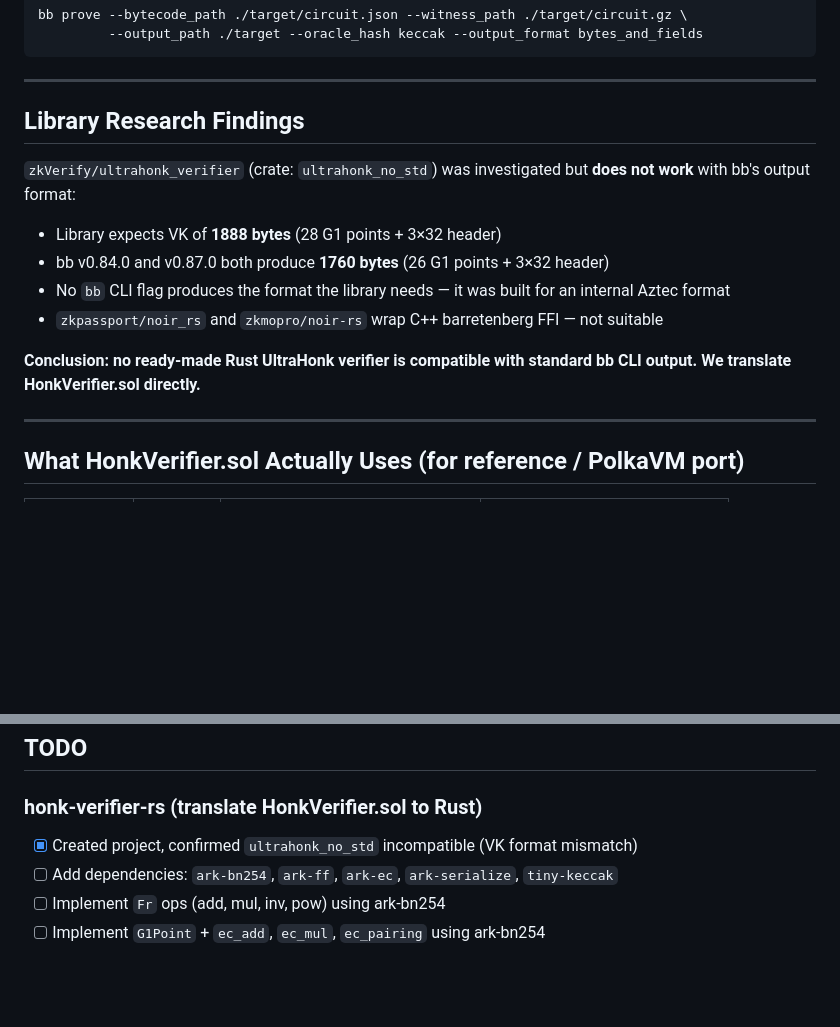
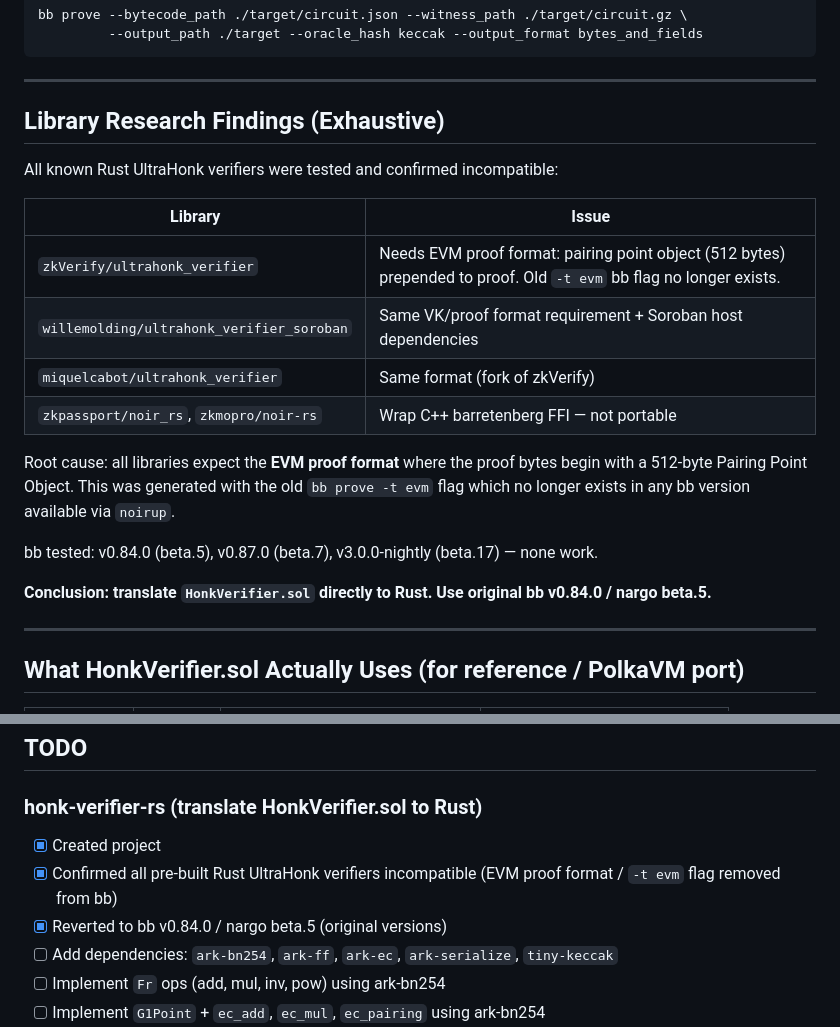
Before and after one commit to zkemail/polkavm-noir-verifier, a Markdown page: PLAN.md, 2 parts joined by grey strips. Drawn GitHub-style; blank space fills up the shorter version.

Commit message:
Update plan: document root cause of library incompatibility, revert to bb 0.84.0
All Rust UltraHonk verifiers require EVM proof format (-t evm flag, removed
from bb). Confirmed across bb 0.84, 0.87, 3.0-nightly. Proceeding with
HonkVerifier.sol translation using original bb 0.84.0 / nargo beta.5.

```diff
--- a/PLAN.md
+++ b/PLAN.md
@@ -14,15 +14,22 @@ bb prove --bytecode_path ./target/circuit.json --witness_path ./target/circuit.g
 
 ---
 
-## Library Research Findings
+## Library Research Findings (Exhaustive)
 
-`zkVerify/ultrahonk_verifier` (crate: `ultrahonk_no_std`) was investigated but **does not work** with bb's output format:
-- Library expects VK of **1888 bytes** (28 G1 points + 3×32 header)
-- bb v0.84.0 and v0.87.0 both produce **1760 bytes** (26 G1 points + 3×32 header)
-- No `bb` CLI flag produces the format the library needs — it was built for an internal Aztec format
-- `zkpassport/noir_rs` and `zkmopro/noir-rs` wrap C++ barretenberg FFI — not suitable
+All known Rust UltraHonk verifiers were tested and confirmed incompatible:
 
-**Conclusion: no ready-made Rust UltraHonk verifier is compatible with standard bb CLI output. We translate HonkVerifier.sol directly.**
+| Library | Issue |
+|---|---|
+| `zkVerify/ultrahonk_verifier` | Needs EVM proof format: pairing point object (512 bytes) prepended to proof. Old `-t evm` bb flag no longer exists. |
+| `willemolding/ultrahonk_verifier_soroban` | Same VK/proof format requirement + Soroban host dependencies |
+| `miquelcabot/ultrahonk_verifier` | Same format (fork of zkVerify) |
+| `zkpassport/noir_rs`, `zkmopro/noir-rs` | Wrap C++ barretenberg FFI — not portable |
+
+Root cause: all libraries expect the **EVM proof format** where the proof bytes begin with a 512-byte Pairing Point Object. This was generated with the old `bb prove -t evm` flag which no longer exists in any bb version available via `noirup`.
+
+bb tested: v0.84.0 (beta.5), v0.87.0 (beta.7), v3.0.0-nightly (beta.17) — none work.
+
+**Conclusion: translate `HonkVerifier.sol` directly to Rust. Use original bb v0.84.0 / nargo beta.5.**
 
 ---
 
@@ -134,7 +141,9 @@ Per-circuit workflow:
 ## TODO
 
 ### honk-verifier-rs (translate HonkVerifier.sol to Rust)
-- [x] Created project, confirmed `ultrahonk_no_std` incompatible (VK format mismatch)
+- [x] Created project
+- [x] Confirmed all pre-built Rust UltraHonk verifiers incompatible (EVM proof format / `-t evm` flag removed from bb)
+- [x] Reverted to bb v0.84.0 / nargo beta.5 (original versions)
 - [ ] Add dependencies: `ark-bn254`, `ark-ff`, `ark-ec`, `ark-serialize`, `tiny-keccak`
 - [ ] Implement `Fr` ops (add, mul, inv, pow) using ark-bn254
 - [ ] Implement `G1Point` + `ec_add`, `ec_mul`, `ec_pairing` using ark-bn254
```
